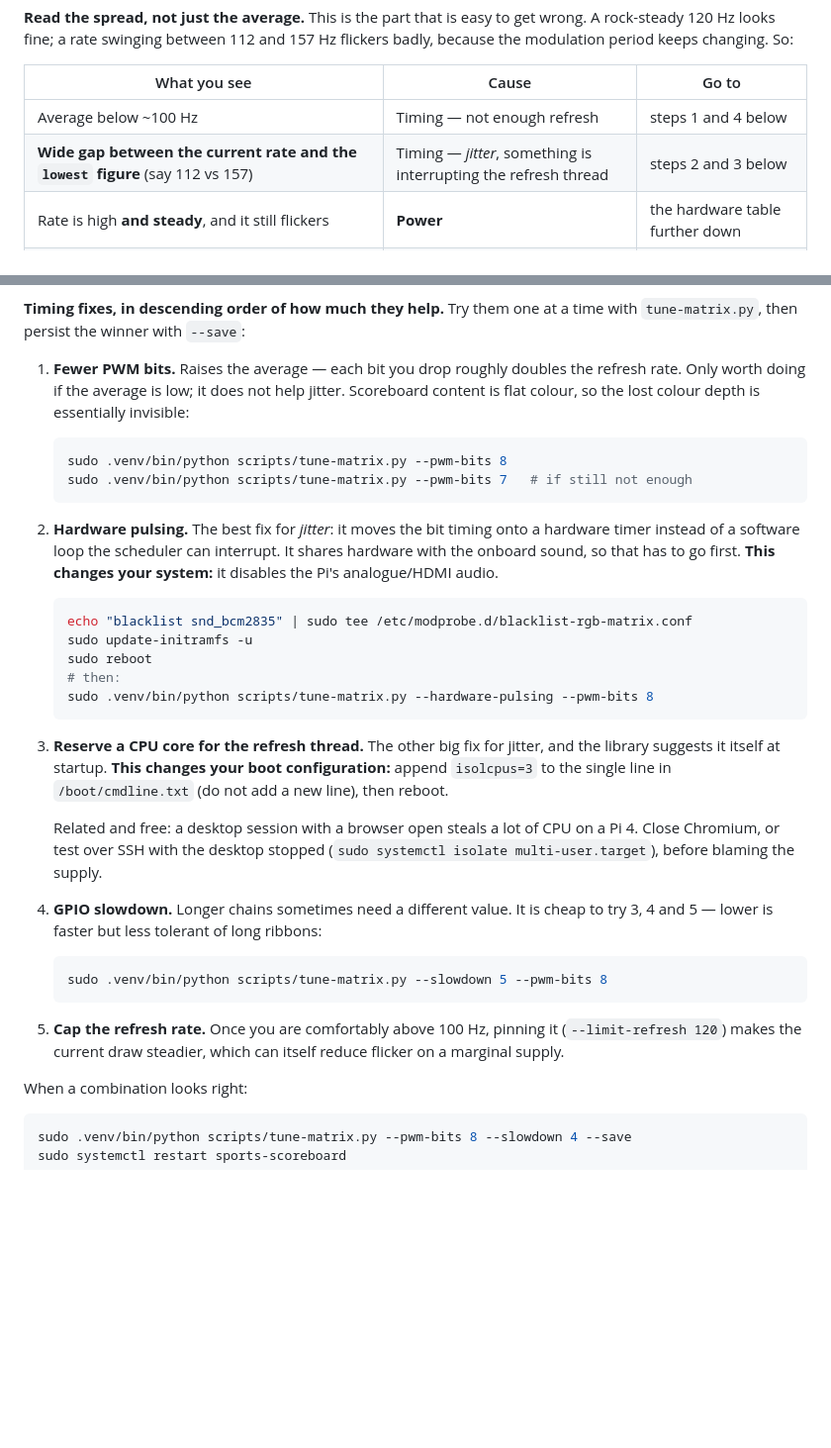
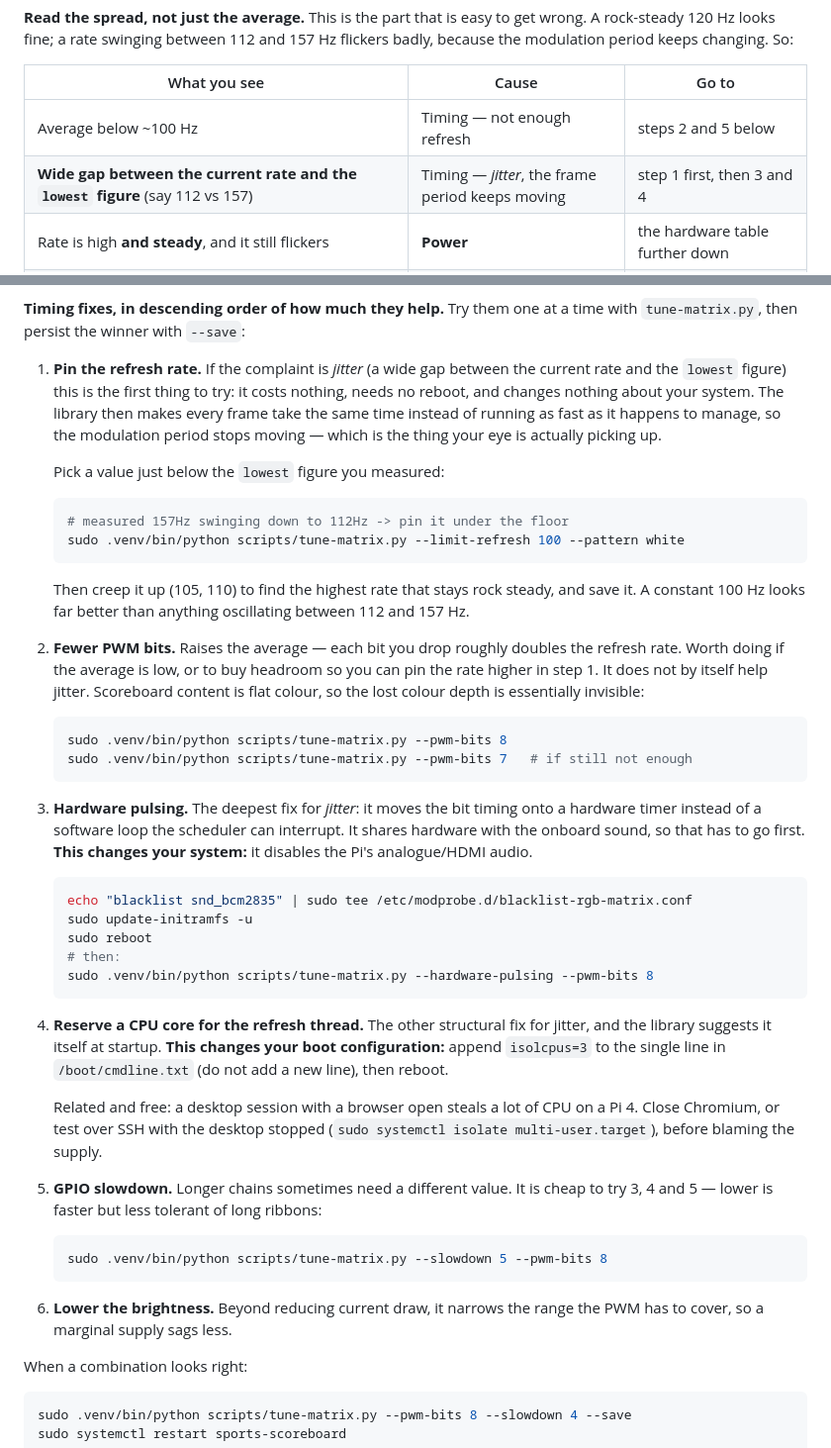
Before and after one commit to Jonwhear/scoreboard, a Markdown page: README.md, 2 parts joined by grey strips. Shown at 99% size. Drawn GitHub-style; blank space fills up the shorter version.

Commit message:
Lead the jitter fix with pinning the refresh rate
Field data: the Pi reports get_throttled=0x0 and a load average of 0.24
with the browser closed, yet the rate still swings 112-157Hz. So neither the
Pi's own supply nor CPU starvation explains it -- what is left is the
software timing loop, with the sound module still blocking hardware pulsing.

limit_refresh_rate_hz addresses that symptom directly and was buried at the
bottom of the list: it makes every frame take the same time, so the
modulation period stops moving, which is what the eye actually objects to.
It needs no reboot and changes nothing about the system, so it belongs first
among the timing fixes -- ahead of blacklisting the sound module and
reserving a core, which are both deeper but need a reboot and a decision.

Co-Authored-By: Claude Opus 5 <noreply@anthropic.com>
Claude-Session: https://claude.ai/code/session_01MxfPZwQsfiE38JECA5YmME

````diff
--- a/README.md
+++ b/README.md
@@ -606,8 +606,8 @@ get wrong. A rock-steady 120 Hz looks fine; a rate swinging between 112 and
 
 | What you see | Cause | Go to |
 | --- | --- | --- |
-| Average below ~100 Hz | Timing — not enough refresh | steps 1 and 4 below |
-| **Wide gap between the current rate and the `lowest` figure** (say 112 vs 157) | Timing — *jitter*, something is interrupting the refresh thread | steps 2 and 3 below |
+| Average below ~100 Hz | Timing — not enough refresh | steps 2 and 5 below |
+| **Wide gap between the current rate and the `lowest` figure** (say 112 vs 157) | Timing — *jitter*, the frame period keeps moving | step 1 first, then 3 and 4 |
 | Rate is high **and steady**, and it still flickers | **Power** | the hardware table further down |
 | `white` far worse than `pattern`, or brightness 25 largely fixes it | **Power** | the hardware table further down |
 | `./scripts/diagnose.sh` reports any under-voltage | **Power — the Pi's own supply** | give the Pi its own adequate supply |
@@ -621,16 +621,33 @@ panels, which still needs measuring at the far panel's terminals.
 **Timing fixes, in descending order of how much they help.** Try them one at
 a time with `tune-matrix.py`, then persist the winner with `--save`:
 
-1. **Fewer PWM bits.** Raises the average — each bit you drop roughly doubles
-   the refresh rate. Only worth doing if the average is low; it does not help
-   jitter. Scoreboard content is flat colour, so the lost colour depth is
-   essentially invisible:
+1. **Pin the refresh rate.** If the complaint is *jitter* (a wide gap between
+   the current rate and the `lowest` figure) this is the first thing to try:
+   it costs nothing, needs no reboot, and changes nothing about your system.
+   The library then makes every frame take the same time instead of running
+   as fast as it happens to manage, so the modulation period stops moving —
+   which is the thing your eye is actually picking up.
+
+   Pick a value just below the `lowest` figure you measured:
+   ```bash
+   # measured 157Hz swinging down to 112Hz -> pin it under the floor
+   sudo .venv/bin/python scripts/tune-matrix.py --limit-refresh 100 --pattern white
+   ```
+   Then creep it up (105, 110) to find the highest rate that stays rock
+   steady, and save it. A constant 100 Hz looks far better than anything
+   oscillating between 112 and 157 Hz.
+
+2. **Fewer PWM bits.** Raises the average — each bit you drop roughly doubles
+   the refresh rate. Worth doing if the average is low, or to buy headroom so
+   you can pin the rate higher in step 1. It does not by itself help jitter.
+   Scoreboard content is flat colour, so the lost colour depth is essentially
+   invisible:
    ```bash
    sudo .venv/bin/python scripts/tune-matrix.py --pwm-bits 8
    sudo .venv/bin/python scripts/tune-matrix.py --pwm-bits 7   # if still not enough
    ```
 
-2. **Hardware pulsing.** The best fix for *jitter*: it moves the bit timing
+3. **Hardware pulsing.** The deepest fix for *jitter*: it moves the bit timing
    onto a hardware timer instead of a software loop the scheduler can
    interrupt. It shares hardware with the onboard sound, so that has to go
    first. **This changes your system:** it disables the Pi's analogue/HDMI
@@ -643,7 +660,7 @@ a time with `tune-matrix.py`, then persist the winner with `--save`:
    sudo .venv/bin/python scripts/tune-matrix.py --hardware-pulsing --pwm-bits 8
    ```
 
-3. **Reserve a CPU core for the refresh thread.** The other big fix for
+4. **Reserve a CPU core for the refresh thread.** The other structural fix for
    jitter, and the library suggests it itself at startup. **This changes your
    boot configuration:** append `isolcpus=3` to the single line in
    `/boot/cmdline.txt` (do not add a new line), then reboot.
@@ -652,16 +669,15 @@ a time with `tune-matrix.py`, then persist the winner with `--save`:
    on a Pi 4. Close Chromium, or test over SSH with the desktop stopped
    (`sudo systemctl isolate multi-user.target`), before blaming the supply.
 
-4. **GPIO slowdown.** Longer chains sometimes need a different value. It is
+5. **GPIO slowdown.** Longer chains sometimes need a different value. It is
    cheap to try 3, 4 and 5 — lower is faster but less tolerant of long
    ribbons:
    ```bash
    sudo .venv/bin/python scripts/tune-matrix.py --slowdown 5 --pwm-bits 8
    ```
 
-5. **Cap the refresh rate.** Once you are comfortably above 100 Hz, pinning it
-   (`--limit-refresh 120`) makes the current draw steadier, which can itself
-   reduce flicker on a marginal supply.
+6. **Lower the brightness.** Beyond reducing current draw, it narrows the
+   range the PWM has to cover, so a marginal supply sags less.
 
 When a combination looks right:
 
````
